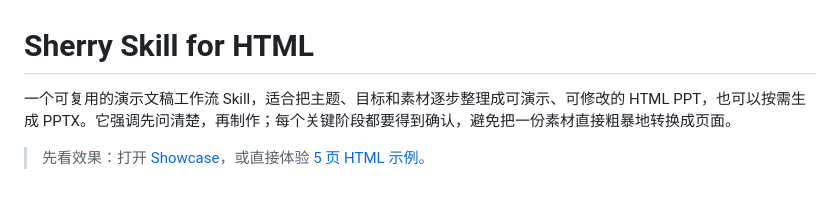
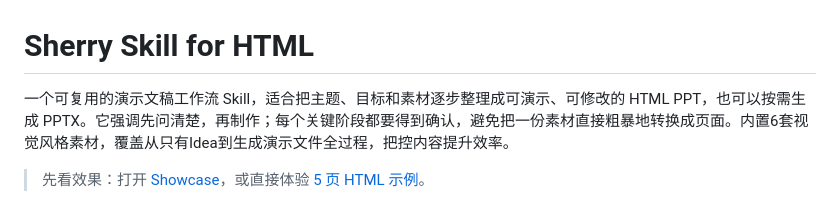
Before and after one commit to iamsherrywu/sherry-skillforhtml2026, a Markdown page: README.md, the part around the change. Drawn GitHub-style.

Commit message:
Enhance README with additional details on Sherry Skill
Expanded description of the Sherry Skill for HTML to include details about built-in visual styles and workflow efficiency.

```diff
--- a/README.md
+++ b/README.md
@@ -1,6 +1,6 @@
 # Sherry Skill for HTML
 
-一个可复用的演示文稿工作流 Skill，适合把主题、目标和素材逐步整理成可演示、可修改的 HTML PPT，也可以按需生成 PPTX。它强调先问清楚，再制作；每个关键阶段都要得到确认，避免把一份素材直接粗暴地转换成页面。
+一个可复用的演示文稿工作流 Skill，适合把主题、目标和素材逐步整理成可演示、可修改的 HTML PPT，也可以按需生成 PPTX。它强调先问清楚，再制作；每个关键阶段都要得到确认，避免把一份素材直接粗暴地转换成页面。内置6套视觉风格素材，覆盖从只有Idea到生成演示文件全过程，把控内容提升效率。
 
 > 先看效果：打开 [Showcase](showcase/index.html)，或直接体验 [5 页 HTML 示例](examples/ai-workflow-demo/index.html)。
 
```
